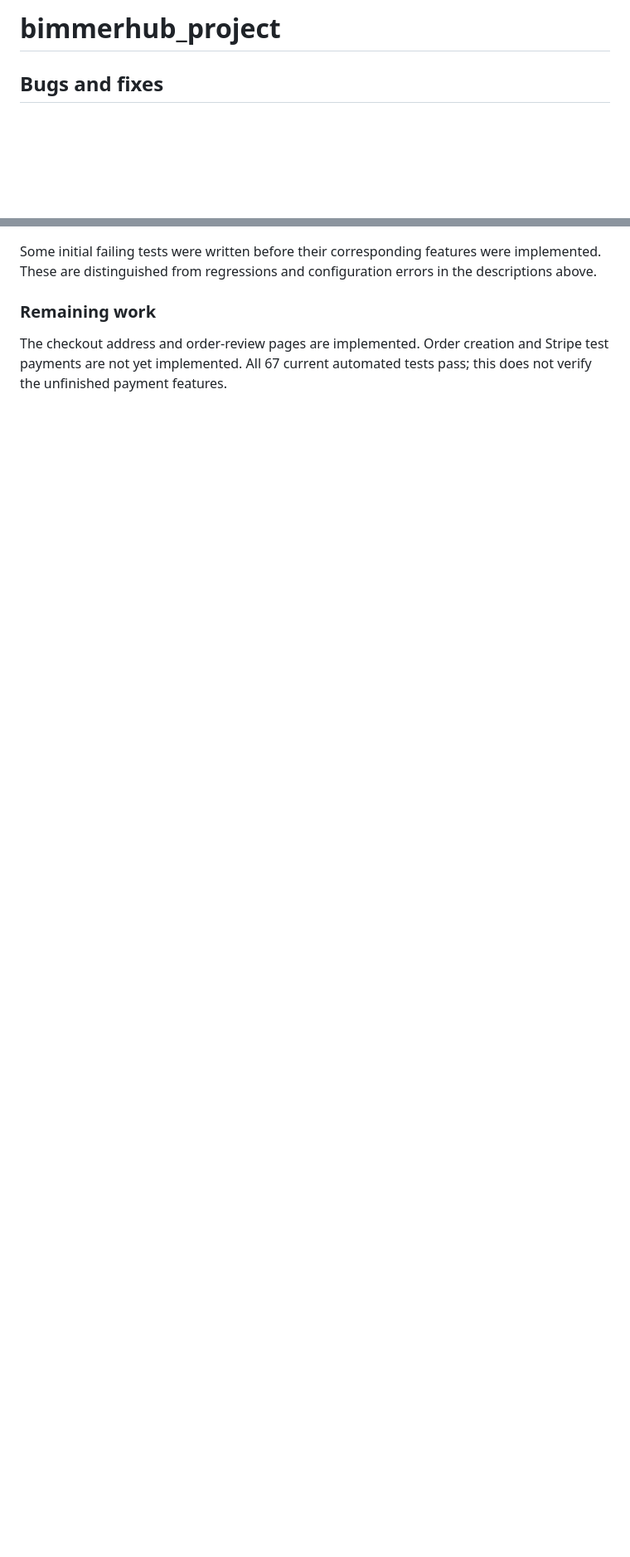
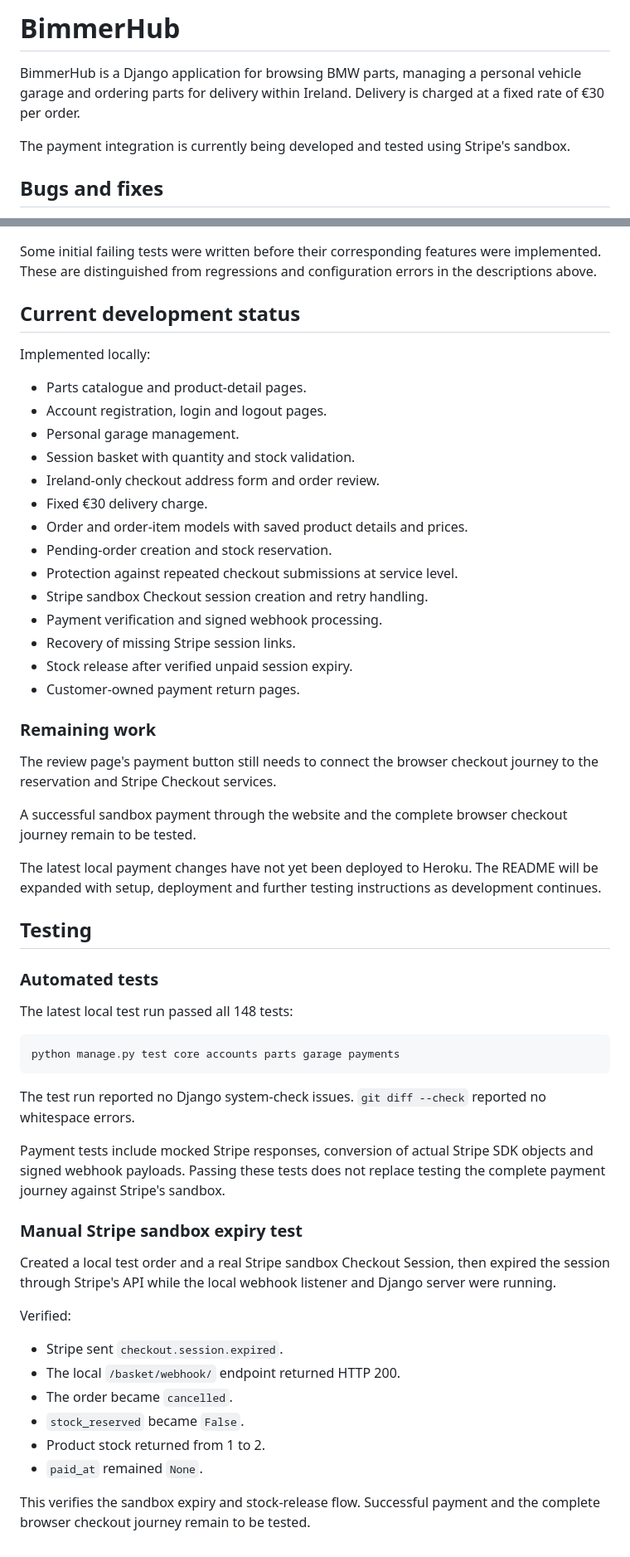
Before and after one commit to darrio-dk08/bimmerhub_project, a Markdown page: README.md, 2 parts joined by grey strips. Shown at 83% size. GitHub-like rendering; blank space fills up the shorter version.

Commit message:
Update README with payment progress, resolved bugs and testing

````diff
--- a/README.md
+++ b/README.md
@@ -1,4 +1,11 @@
-# bimmerhub_project
+# BimmerHub
+
+BimmerHub is a Django application for browsing BMW parts, managing a
+personal vehicle garage and ordering parts for delivery within Ireland.
+Delivery is charged at a fixed rate of €30 per order.
+
+The payment integration is currently being developed and tested using
+Stripe's sandbox.
 
 ## Bugs and fixes
 
@@ -25,10 +30,71 @@ Test counts refer to the stage when each issue was resolved.
 
 Some initial failing tests were written before their corresponding features
-were implemented. These are distinguished from regressions and configuration
-errors in the descriptions above.
+were implemented. These are distinguished from regressions and
+configuration errors in the descriptions above.
+
+## Current development status
+
+Implemented locally:
+
+- Parts catalogue and product-detail pages.
+- Account registration, login and logout pages.
+- Personal garage management.
+- Session basket with quantity and stock validation.
+- Ireland-only checkout address form and order review.
+- Fixed €30 delivery charge.
+- Order and order-item models with saved product details and prices.
+- Pending-order creation and stock reservation.
+- Protection against repeated checkout submissions at service level.
+- Stripe sandbox Checkout session creation and retry handling.
+- Payment verification and signed webhook processing.
+- Recovery of missing Stripe session links.
+- Stock release after verified unpaid session expiry.
+- Customer-owned payment return pages.
 
 ### Remaining work
 
-The checkout address and order-review pages are implemented. Order creation
-and Stripe test payments are not yet implemented. All 67 current automated
-tests pass; this does not verify the unfinished payment features.
+The review page's payment button still needs to connect the browser
+checkout journey to the reservation and Stripe Checkout services.
+
+A successful sandbox payment through the website and the complete
+browser checkout journey remain to be tested.
+
+The latest local payment changes have not yet been deployed to Heroku.
+The README will be expanded with setup, deployment and further testing
+instructions as development continues.
+
+## Testing
+
+### Automated tests
+
+The latest local test run passed all 148 tests:
+
+```powershell
+python manage.py test core accounts parts garage payments
+```
+
+The test run reported no Django system-check issues.
+`git diff --check` reported no whitespace errors.
+
+Payment tests include mocked Stripe responses, conversion of actual
+Stripe SDK objects and signed webhook payloads. Passing these tests
+does not replace testing the complete payment journey against Stripe's
+sandbox.
+
+### Manual Stripe sandbox expiry test
+
+Created a local test order and a real Stripe sandbox Checkout Session,
+then expired the session through Stripe's API while the local webhook
+listener and Django server were running.
+
+Verified:
+
+- Stripe sent `checkout.session.expired`.
+- The local `/basket/webhook/` endpoint returned HTTP 200.
+- The order became `cancelled`.
+- `stock_reserved` became `False`.
+- Product stock returned from 1 to 2.
+- `paid_at` remained `None`.
+
+This verifies the sandbox expiry and stock-release flow. Successful
+payment and the complete browser checkout journey remain to be tested.
````
Also changed, not shown: other parts of README.md (+6 -8 lines).
